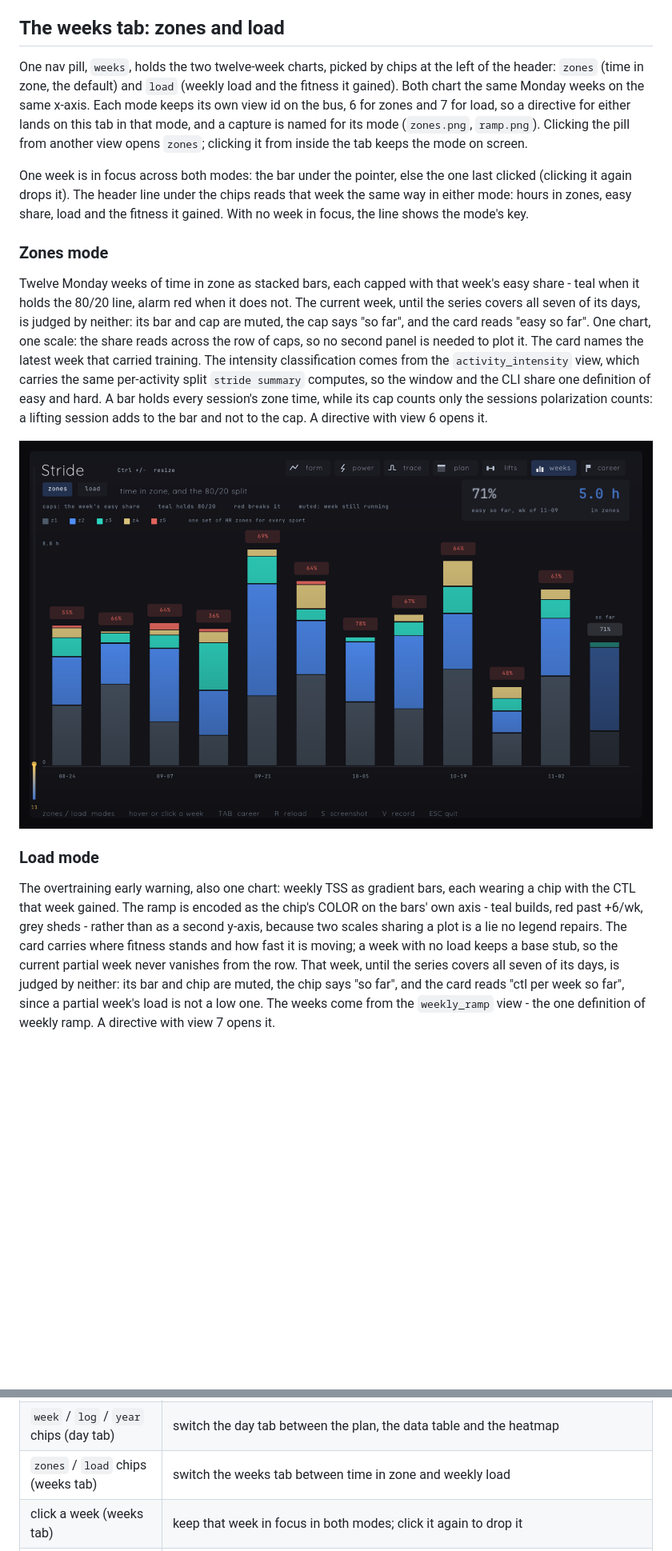
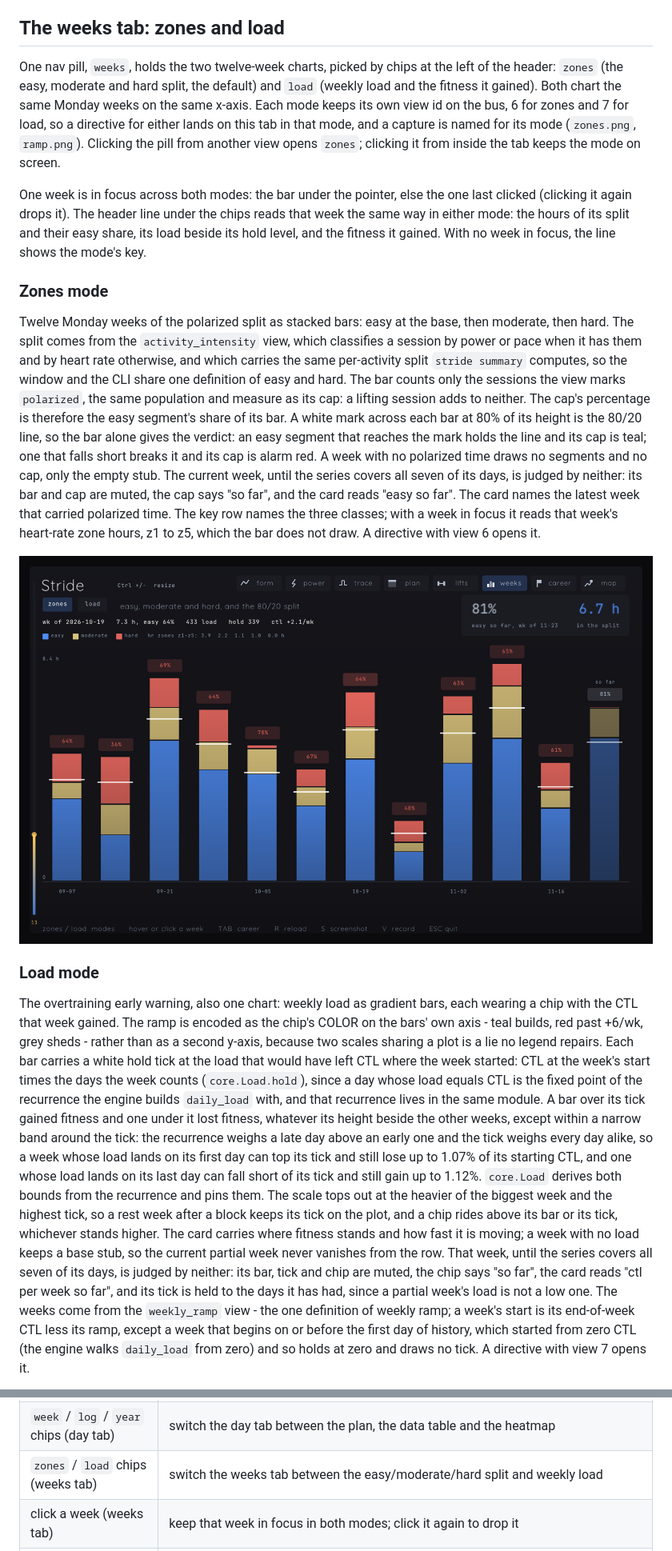
Before and after one commit to eschizoid/stride, a Markdown page: docs/viz.md, 2 parts joined by grey strips. Shown at 80% size. Drawn GitHub-style; pictures changed too: docs/img/zones.png; blank space fills up the shorter version.

```diff
--- a/docs/viz.md
+++ b/docs/viz.md
@@ -113,51 +113,76 @@ with view 5 opens it.
 ## The weeks tab: zones and load
 
 One nav pill, `weeks`, holds the two twelve-week charts, picked by chips at
-the left of the header: `zones` (time in zone, the default) and `load`
-(weekly load and the fitness it gained). Both chart the same Monday weeks
-on the same x-axis. Each mode keeps its own view id on the bus, 6 for zones
-and 7 for load, so a directive for either lands on this tab in that mode,
-and a capture is named for its mode (`zones.png`, `ramp.png`). Clicking the
-pill from another view opens `zones`; clicking it from inside the tab keeps
-the mode on screen.
+the left of the header: `zones` (the easy, moderate and hard split, the
+default) and `load` (weekly load and the fitness it gained). Both chart the
+same Monday weeks on the same x-axis. Each mode keeps its own view id on the
+bus, 6 for zones and 7 for load, so a directive for either lands on this tab
+in that mode, and a capture is named for its mode (`zones.png`, `ramp.png`).
+Clicking the pill from another view opens `zones`; clicking it from inside
+the tab keeps the mode on screen.
 
 One week is in focus across both modes: the bar under the pointer, else the
 one last clicked (clicking it again drops it). The header line under the
-chips reads that week the same way in either mode: hours in zones, easy
-share, load and the fitness it gained. With no week in focus, the line shows
-the mode's key.
+chips reads that week the same way in either mode: the hours of its split
+and their easy share, its load beside its hold level, and the fitness it
+gained. With no week in focus, the line shows the mode's key.
 
 ### Zones mode
 
-Twelve Monday weeks of time in zone as stacked bars, each capped with that
-week's easy share - teal when it holds the 80/20 line, alarm red when it
-does not. The current week, until the series covers all seven of its days,
-is judged by neither: its bar and cap are muted, the cap says "so far", and
-the card reads "easy so far". One chart, one scale: the share reads across
-the row of caps, so no second panel is needed to plot it. The card names the
-latest week that carried training. The intensity classification comes from
-the `activity_intensity` view, which carries the same per-activity split
-`stride summary` computes, so the window and the CLI share one definition
-of easy and hard. A bar holds every session's zone time, while its cap counts
-only the sessions polarization counts: a lifting session adds to the bar and
-not to the cap. A directive with view 6 opens it.
+Twelve Monday weeks of the polarized split as stacked bars: easy at the
+base, then moderate, then hard. The split comes from the
+`activity_intensity` view, which classifies a session by power or pace when
+it has them and by heart rate otherwise, and which carries the same
+per-activity split `stride summary` computes, so the window and the CLI
+share one definition of easy and hard. The bar counts only the sessions the
+view marks `polarized`, the same population and measure as its cap: a
+lifting session adds to neither. The cap's percentage is therefore the easy
+segment's share of its bar. A white mark across each bar at 80% of its
+height is the 80/20 line, so the bar alone gives the verdict: an easy
+segment that reaches the mark holds the line and its cap is teal; one that
+falls short breaks it and its cap is alarm red. A week with no polarized
+time draws no segments and no cap, only the empty stub. The current week,
+until the series covers all seven of its days, is judged by neither: its bar
+and cap are muted, the cap says "so far", and the card reads "easy so far".
+The card names the latest week that carried polarized time. The key row
+names the three classes; with a week in focus it reads that week's
+heart-rate zone hours, z1 to z5, which the bar does not draw. A directive
+with view 6 opens it.
 
 ![The zones view](img/zones.png)
 
 ### Load mode
 
-The overtraining early warning, also one chart: weekly TSS as gradient
+The overtraining early warning, also one chart: weekly load as gradient
 bars, each wearing a chip with the CTL that week gained. The ramp is
 encoded as the chip's COLOR on the bars' own axis - teal builds, red past
 +6/wk, grey sheds - rather than as a second y-axis, because two scales
-sharing a plot is a lie no legend repairs. The card carries where fitness
-stands and how fast it is moving; a week with no load keeps a base stub, so
-the current partial week never vanishes from the row. That week, until the
-series covers all seven of its days, is judged by neither: its bar and chip
-are muted, the chip says "so far", and the card reads "ctl per week so far",
-since a partial week's load is not a low one. The weeks come from
-the `weekly_ramp` view - the one definition of weekly ramp. A directive with view
-7 opens it.
+sharing a plot is a lie no legend repairs. Each bar carries a white hold
+tick at the load that would have left CTL where the week started: CTL at
+the week's start times the days the week counts (`core.Load.hold`), since a
+day whose load equals CTL is the fixed point of the recurrence the engine
+builds `daily_load` with, and that recurrence lives in the same module. A
+bar over its tick gained fitness and one under it lost fitness, whatever
+its height beside the other weeks, except within a narrow band around the
+tick: the recurrence weighs a late day above an early one and the tick
+weighs every day alike, so a week whose load lands on its first day can top
+its tick and still lose up to 1.07% of its starting CTL, and one whose load
+lands on its last day can fall short of its tick and still gain up to
+1.12%. `core.Load` derives both bounds from the recurrence and pins them.
+The scale tops out at the heavier of the biggest week and the highest tick,
+so a rest week after a block keeps its tick on the plot, and a chip rides
+above its bar or its tick, whichever stands higher. The card carries where
+fitness stands and how fast it is moving; a week with no load keeps a base
+stub, so the current partial week never vanishes from the row. That week,
+until the series covers all seven of its days, is judged by neither: its
+bar, tick and chip are muted, the chip says "so far", the card reads "ctl
+per week so far", and its tick is held to the days it has had, since a
+partial week's load is not a low one. The weeks come from the `weekly_ramp`
+view - the one definition of weekly ramp; a week's start is its
+end-of-week CTL less its ramp, except a week that begins on or before the
+first day of history, which started from zero CTL (the engine walks
+`daily_load` from zero) and so holds at zero and draws no tick. A directive
+with view 7 opens it.
 
 ![The ramp view](img/ramp.png)
 
@@ -374,7 +399,7 @@ and resumes, and the clock starts over each time the mode opens.
 | nav pills (top right) | click any view directly; the active one is filled - each wears its vector mark, drawn from primitives (no sprite sheet, crisp at any DPI) |
 | `TAB` | cycle the nav left to right: form board / power view / session trace / the day tab / lifts / the weeks tab / career / map; from any day mode it steps on to lifts, and from either weeks mode to career |
 | `week` / `log` / `year` chips (day tab) | switch the day tab between the plan, the data table and the heatmap |
-| `zones` / `load` chips (weeks tab) | switch the weeks tab between time in zone and weekly load |
+| `zones` / `load` chips (weeks tab) | switch the weeks tab between the easy/moderate/hard split and weekly load |
 | click a week (weeks tab) | keep that week in focus in both modes; click it again to drop it |
 | `routes` / `heat` / `play` chips (map tab) | switch the map tab between the routes in the accent, the summed segments as heat, and playback |
 | `P` (map playback) | pause and resume playback |
```
Also changed, not shown: other parts of docs/viz.md (+8 -6 lines), README.md (+1 -1 lines), docs/img/ramp.png, 10 other files.
